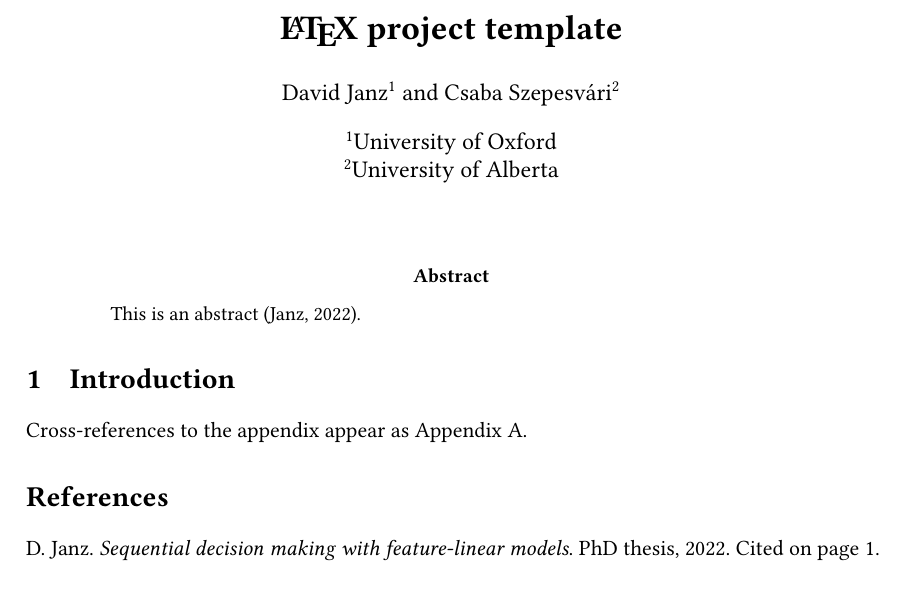
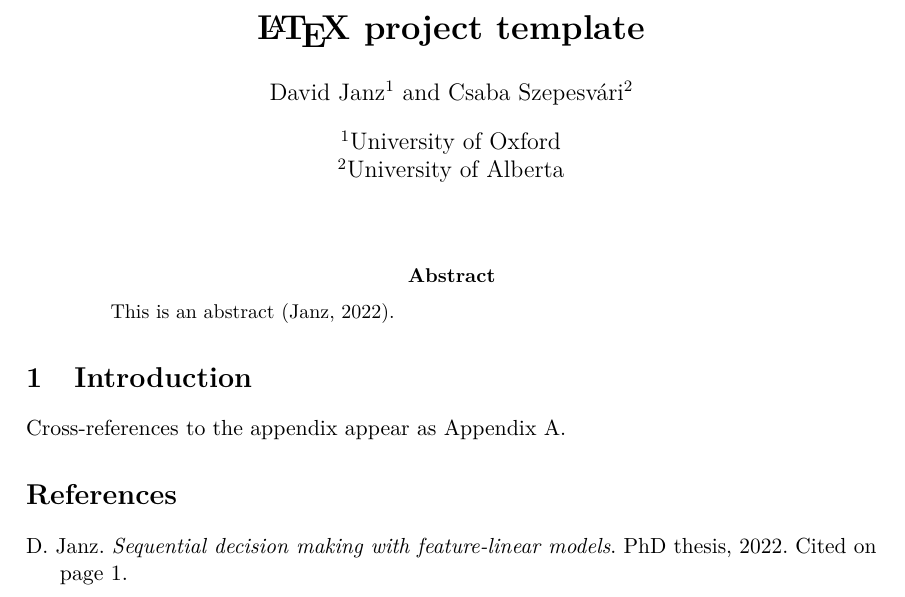
Before and after one commit to DavidJanz/latex-template, a LaTeX paper (main.tex, which reads my_notation.sty): part of page 1 of 2, cut so that both start at the same text. Compiled offline with pdfLaTeX.

Commit message:
notation etc

```diff
--- a/main.tex
+++ b/main.tex
@@ -5,7 +5,7 @@
 
 \usepackage[T1]{fontenc}    % inputenc package is not needed in modern latex
 \usepackage{microtype}      % microtypography
-\usepackage{libertinus}     % libertinus or lmodern
+\usepackage{lmodern}     % libertinus or lmodern
 
 \usepackage{xcolor}
 
--- a/my_notation.sty
+++ b/my_notation.sty
@@ -1,11 +1,10 @@
 \RequirePackage{my_letters}
 
 \let\epsilon\varepsilon
+\let\phi\varphi
 
 %%% Standard operators %%%
 \newcommand*\dif{\mathop{}\!\mathrm{d}}
-\newcommand{\id}{\operatorname{id}}
-\newcommand{\var}{\operatorname{Var}}
 
 %%% Sets %%%
 \newcommand{\Bd}{\bB^d_2}
@@ -16,12 +15,13 @@
 \newcommand{\Rpp}{\R_++}
 \newcommand{\N}{\bN}
 \newcommand{\Np}{\N_+}
+\newcommand{\FF}{\bF}
+\providecommand{\one}{\mathbf{1}}
+
+
 \renewcommand{\P}[2][]{\bP\curlyb[#1]{#2}}
+\newcommand{\E}{\bE}
 \newcommand{\1}[1]{\mathbf{1}[#1]}
-\newcommand{\E}{\bE}
-
-\newcommand{\GP}{\mathcal{GP}}
-\newcommand{\op}{\mathrm{op}}
 
 %%% Brackets %%%
 \DeclarePairedDelimiter{\curlyb}{\{}{\}}
@@ -38,7 +38,24 @@
 \DeclareMathOperator*{\argmax}{arg\,max}
 \DeclareMathOperator*{\argmin}{arg\,min}
 
-\newcommand{\poly}{\operatorname{poly}}
+\DeclareMathOperator{\poly}{poly}
+\DeclareMathOperator{\polylog}{polylog}
+
 
 \newcommand*{\tran}{^{\mkern-1.5mu\mathsf{T}}}
 \newcommand*{\inv}{^{\mkern-1.5mu\mathsf{-1}}}
+
+\newcommand{\spaced}[1]{\qquad\text{#1}\qquad}
+
+\DeclareMathOperator{\op}{op}
+\DeclareMathOperator{\id}{id}
+
+\DeclareMathOperator{\Cov}{Cov}
+\DeclareMathOperator{\Var}{Var}
+\DeclareMathOperator{\sign}{sign}
+\DeclareMathOperator{\rank}{rank}
+\DeclareMathOperator{\diag}{diag}
+\DeclareMathOperator{\vol}{vol}
+
+\DeclareMathOperator{\Binomial}{Binomial}
+\DeclareMathOperator{\Beta}{Beta}
```
